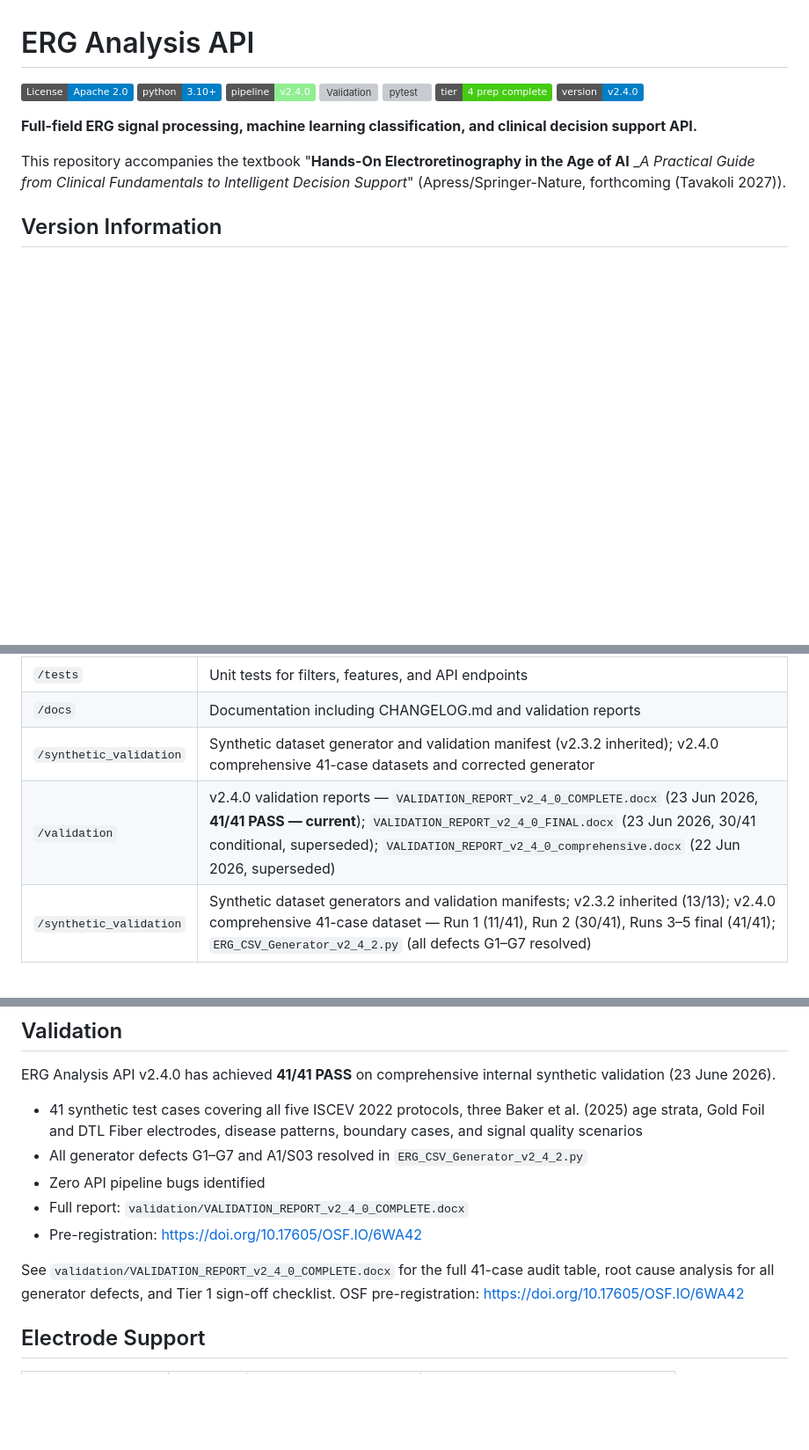
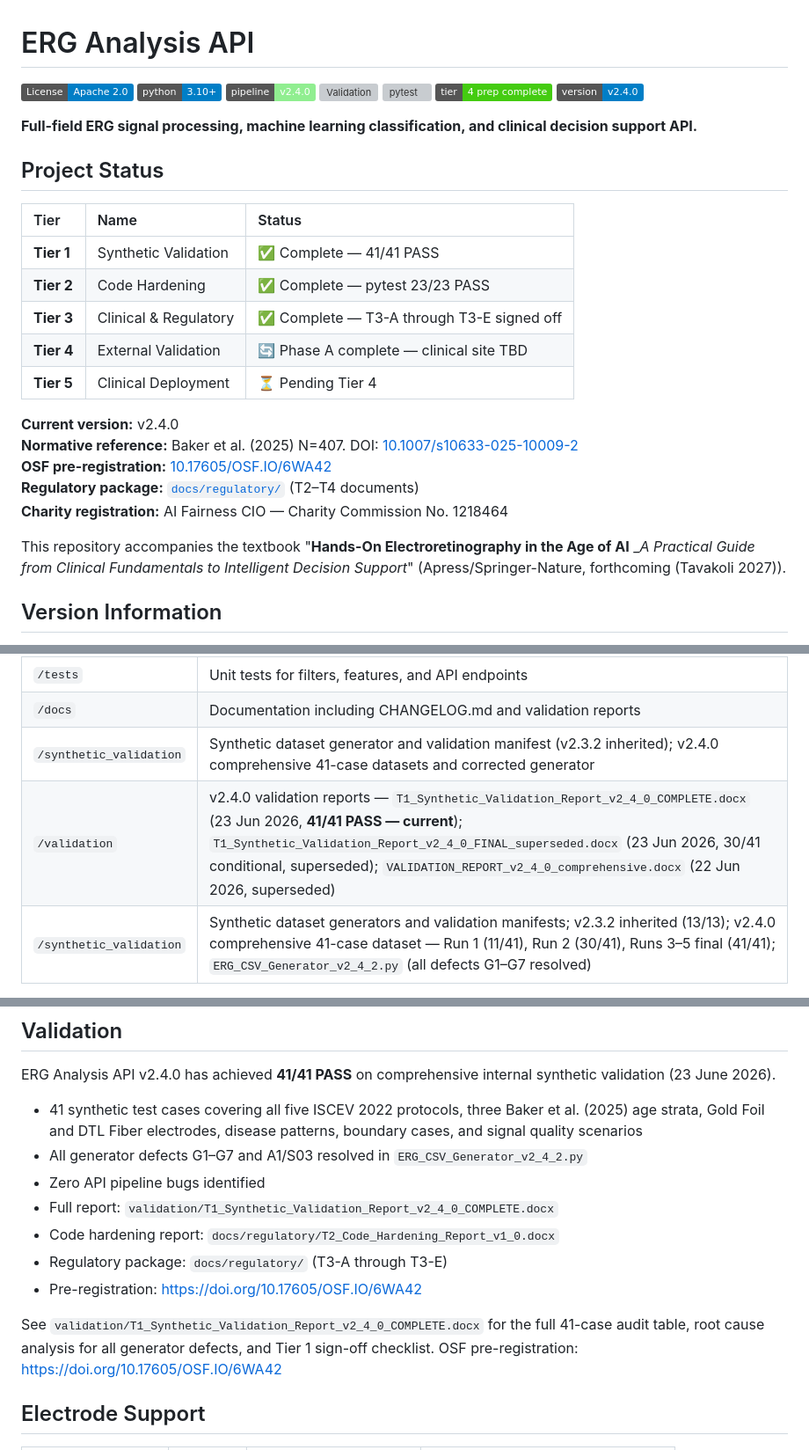
Before and after one commit to AI-Fairness-com/ERG-Analysis-API, a Markdown page: README.md, 3 parts joined by grey strips. Shown at 88% size. GitHub-like rendering; badges without logos; blank space fills up the shorter version; grey boxes are pictures that could not be loaded.

Commit message:
Update README with project status and validation details
Added project status table and updated validation report references in README.

```diff
--- a/README.md
+++ b/README.md
@@ -10,6 +10,22 @@
 
 
 **Full-field ERG signal processing, machine learning classification, and clinical decision support API.**
+
+## Project Status
+
+| Tier | Name | Status |
+|:---|:---|:---|
+| **Tier 1** | Synthetic Validation | ✅ Complete — 41/41 PASS |
+| **Tier 2** | Code Hardening | ✅ Complete — pytest 23/23 PASS |
+| **Tier 3** | Clinical & Regulatory | ✅ Complete — T3-A through T3-E signed off |
+| **Tier 4** | External Validation | 🔄 Phase A complete — clinical site TBD |
+| **Tier 5** | Clinical Deployment | ⏳ Pending Tier 4 |
+
+**Current version:** v2.4.0
+**Normative reference:** Baker et al. (2025) N=407. DOI: [10.1007/s10633-025-10009-2](https://doi.org/10.1007/s10633-025-10009-2)
+**OSF pre-registration:** [10.17605/OSF.IO/6WA42](https://doi.org/10.17605/OSF.IO/6WA42)
+**Regulatory package:** [`docs/regulatory/`](docs/regulatory/) (T2–T4 documents)
+**Charity registration:** AI Fairness CIO — Charity Commission No. 1218464
 
 This repository accompanies the textbook "**Hands-On Electroretinography in the Age of AI**
 _*A Practical Guide from Clinical Fundamentals to Intelligent Decision Support*" (Apress/Springer-Nature, forthcoming (Tavakoli 2027)).
@@ -45,7 +61,7 @@ This project provides a complete, reproducible pipeline for:
 | `/tests` | Unit tests for filters, features, and API endpoints |
 | `/docs` | Documentation including CHANGELOG.md and validation reports |
 | `/synthetic_validation` | Synthetic dataset generator and validation manifest (v2.3.2 inherited); v2.4.0 comprehensive 41-case datasets and corrected generator |
-| `/validation` | v2.4.0 validation reports — `VALIDATION_REPORT_v2_4_0_COMPLETE.docx` (23 Jun 2026, **41/41 PASS — current**); `VALIDATION_REPORT_v2_4_0_FINAL.docx` (23 Jun 2026, 30/41 conditional, superseded); `VALIDATION_REPORT_v2_4_0_comprehensive.docx` (22 Jun 2026, superseded) |
+| `/validation` | v2.4.0 validation reports — `T1_Synthetic_Validation_Report_v2_4_0_COMPLETE.docx` (23 Jun 2026, **41/41 PASS — current**); `T1_Synthetic_Validation_Report_v2_4_0_FINAL_superseded.docx` (23 Jun 2026, 30/41 conditional, superseded); `VALIDATION_REPORT_v2_4_0_comprehensive.docx` (22 Jun 2026, superseded) |
 | `/synthetic_validation` | Synthetic dataset generators and validation manifests; v2.3.2 inherited (13/13); v2.4.0 comprehensive 41-case dataset — Run 1 (11/41), Run 2 (30/41), Runs 3–5 final (41/41); `ERG_CSV_Generator_v2_4_2.py` (all defects G1–G7 resolved) |
 
 ## Quick Start
@@ -87,10 +103,12 @@ internal synthetic validation (23 June 2026).
 - All generator defects G1–G7 and A1/S03 resolved in
   `ERG_CSV_Generator_v2_4_2.py`
 - Zero API pipeline bugs identified
-- Full report: `validation/VALIDATION_REPORT_v2_4_0_COMPLETE.docx`
+- Full report: `validation/T1_Synthetic_Validation_Report_v2_4_0_COMPLETE.docx`
+- Code hardening report: `docs/regulatory/T2_Code_Hardening_Report_v1_0.docx`
+- Regulatory package: `docs/regulatory/` (T3-A through T3-E)
 - Pre-registration: https://doi.org/10.17605/OSF.IO/6WA42
 
-See `validation/VALIDATION_REPORT_v2_4_0_COMPLETE.docx` for the full 41-case audit table, root cause analysis for all generator defects, and Tier 1 sign-off checklist. OSF pre-registration: https://doi.org/10.17605/OSF.IO/6WA42
+See `validation/T1_Synthetic_Validation_Report_v2_4_0_COMPLETE.docx` for the full 41-case audit table, root cause analysis for all generator defects, and Tier 1 sign-off checklist. OSF pre-registration: https://doi.org/10.17605/OSF.IO/6WA42
 
 ## Electrode Support
 
```
Also changed, not shown: other parts of README.md (+3 -3 lines).
